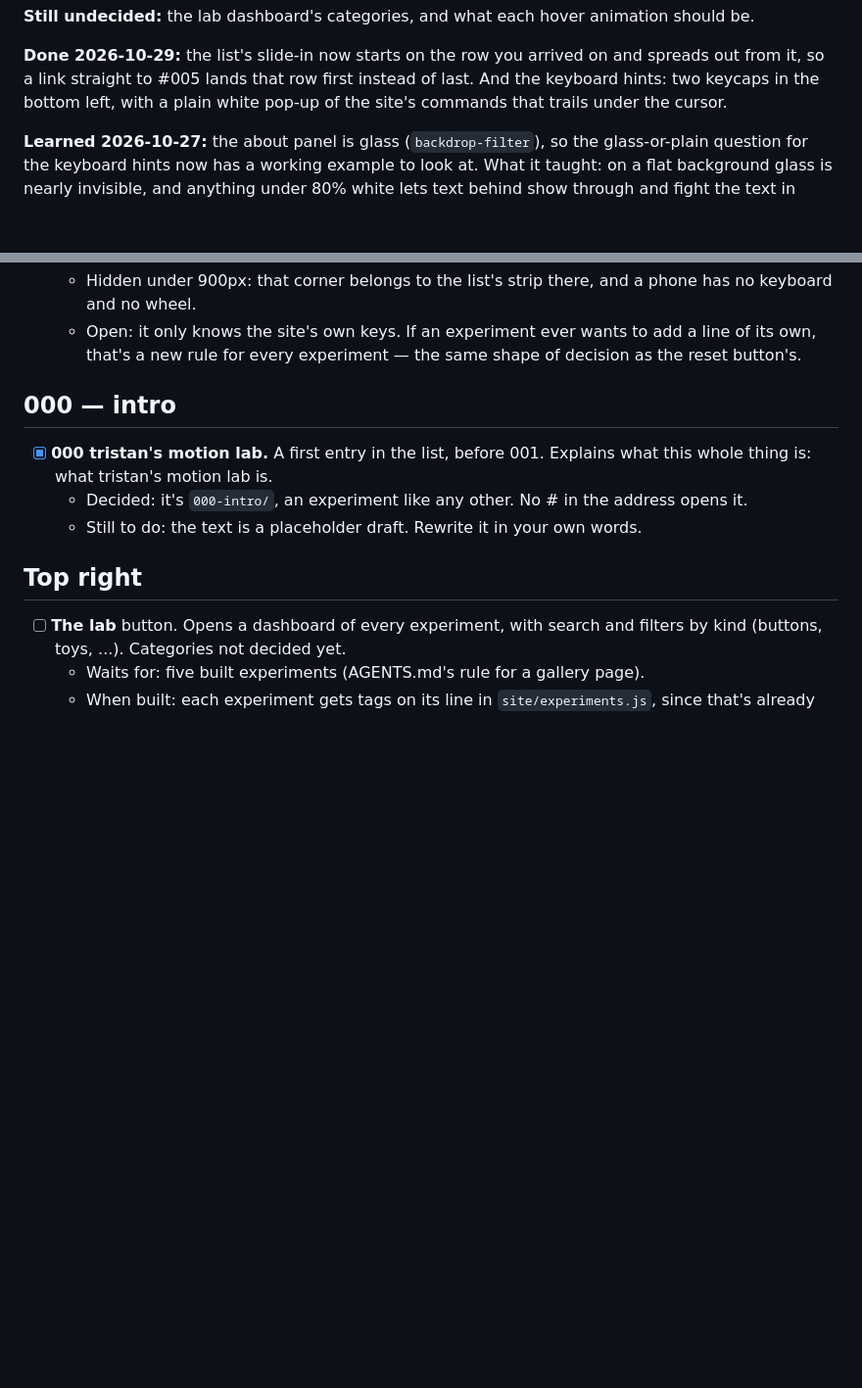
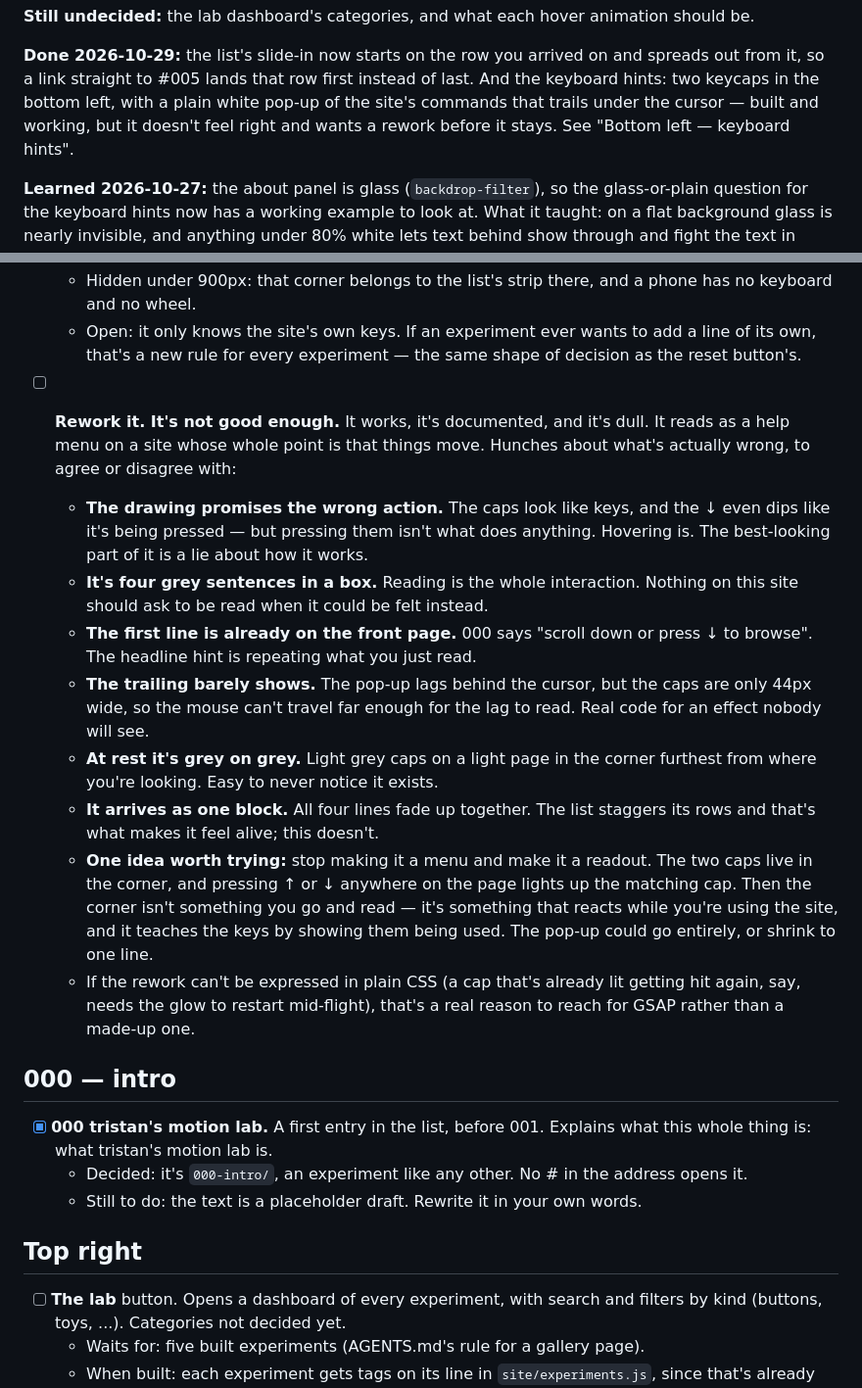
Before and after one commit to tristanalonzo/motion-lab, a Markdown page: ROADMAP.md, 2 parts joined by grey strips. Shown at 98% size. Drawn GitHub-style; blank space fills up the shorter version.

Commit message:
note that the keyboard hints need a rework
Built and working, but it reads as a help menu on a site about movement.
Written down what's probably wrong with it and one idea for replacing it:
light the caps up as the keys get pressed, instead of listing them in a box.

```diff
--- a/ROADMAP.md
+++ b/ROADMAP.md
@@ -43,7 +43,9 @@ animation should be.
 **Done 2026-10-29:** the list's slide-in now starts on the row you arrived on
 and spreads out from it, so a link straight to #005 lands that row first
 instead of last. And the keyboard hints: two keycaps in the bottom left, with a
-plain white pop-up of the site's commands that trails under the cursor.
+plain white pop-up of the site's commands that trails under the cursor —
+built and working, but it doesn't feel right and wants a rework before it
+stays. See "Bottom left — keyboard hints".
 
 **Learned 2026-10-27:** the about panel is glass (`backdrop-filter`), so the
 glass-or-plain question for the keyboard hints now has a working example to
@@ -97,6 +99,32 @@ the same — plain is probably right for it.
   - Open: it only knows the site's own keys. If an experiment ever wants to add a
     line of its own, that's a new rule for every experiment — the same shape of
     decision as the reset button's.
+
+- [ ] **Rework it. It's not good enough.** It works, it's documented, and it's dull.
+      It reads as a help menu on a site whose whole point is that things move.
+      Hunches about what's actually wrong, to agree or disagree with:
+  - **The drawing promises the wrong action.** The caps look like keys, and the ↓
+    even dips like it's being pressed — but pressing them isn't what does anything.
+    Hovering is. The best-looking part of it is a lie about how it works.
+  - **It's four grey sentences in a box.** Reading is the whole interaction. Nothing
+    on this site should ask to be read when it could be felt instead.
+  - **The first line is already on the front page.** 000 says "scroll down or press
+    ↓ to browse". The headline hint is repeating what you just read.
+  - **The trailing barely shows.** The pop-up lags behind the cursor, but the caps
+    are only 44px wide, so the mouse can't travel far enough for the lag to read.
+    Real code for an effect nobody will see.
+  - **At rest it's grey on grey.** Light grey caps on a light page in the corner
+    furthest from where you're looking. Easy to never notice it exists.
+  - **It arrives as one block.** All four lines fade up together. The list staggers
+    its rows and that's what makes it feel alive; this doesn't.
+  - **One idea worth trying:** stop making it a menu and make it a readout. The two
+    caps live in the corner, and pressing ↑ or ↓ anywhere on the page lights up the
+    matching cap. Then the corner isn't something you go and read — it's something
+    that reacts while you're using the site, and it teaches the keys by showing
+    them being used. The pop-up could go entirely, or shrink to one line.
+  - If the rework can't be expressed in plain CSS (a cap that's already lit getting
+    hit again, say, needs the glow to restart mid-flight), that's a real reason to
+    reach for GSAP rather than a made-up one.
 
 ## 000 — intro
 
```
